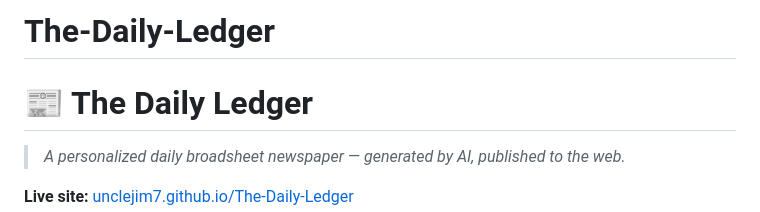
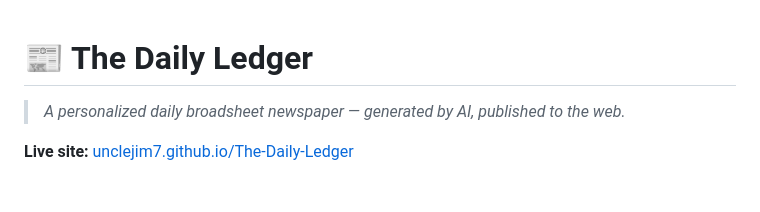
Before and after one commit to unclejim7/The-Daily-Ledger, a Markdown page: README.md, the part around the change. Rendered like a GitHub page; blank space fills up the shorter version.

```diff
--- a/README.md
+++ b/README.md
@@ -1,4 +1,3 @@
-# The-Daily-Ledger
 # 📰 The Daily Ledger
 
 > *A personalized daily broadsheet newspaper — generated by AI, published to the web.*
```
